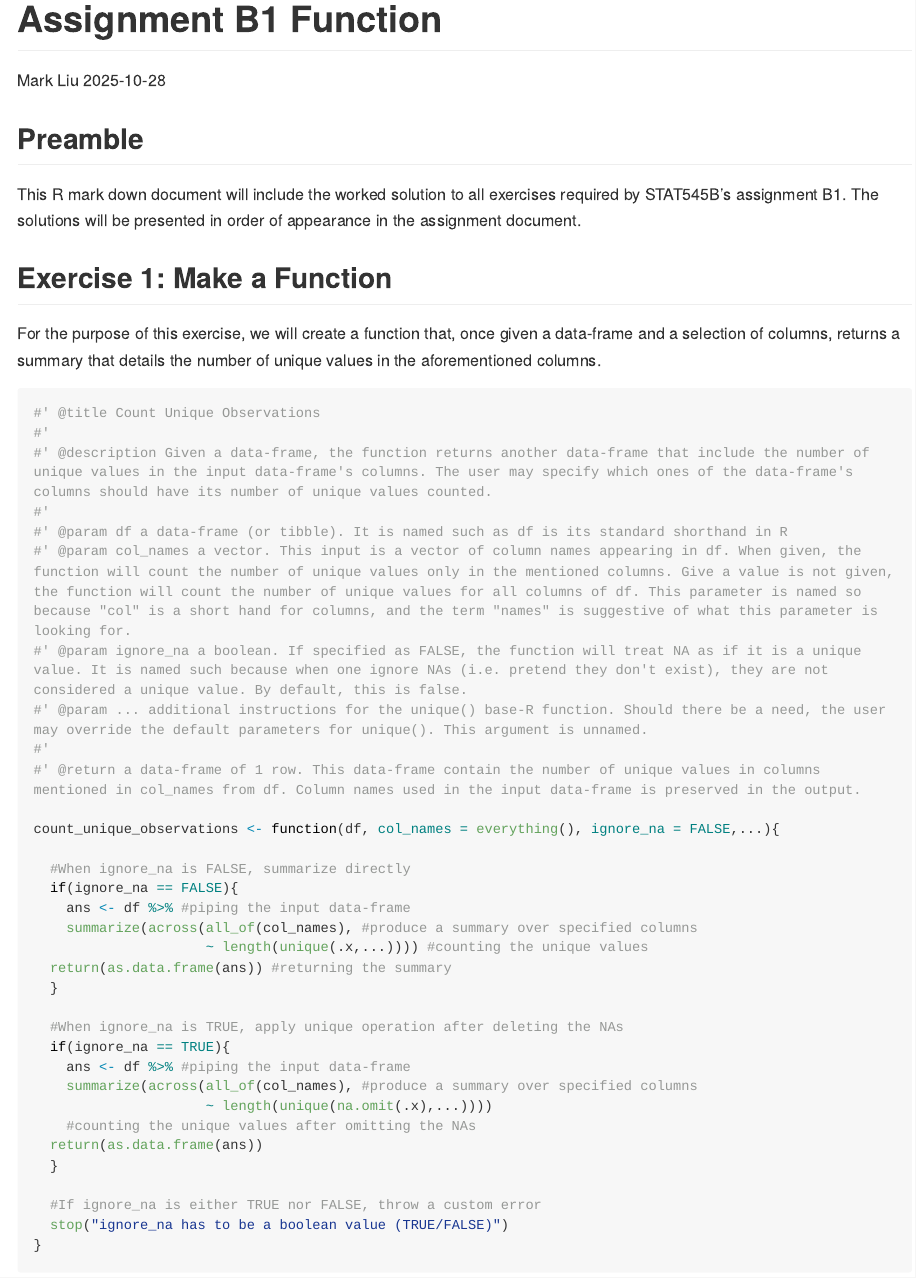
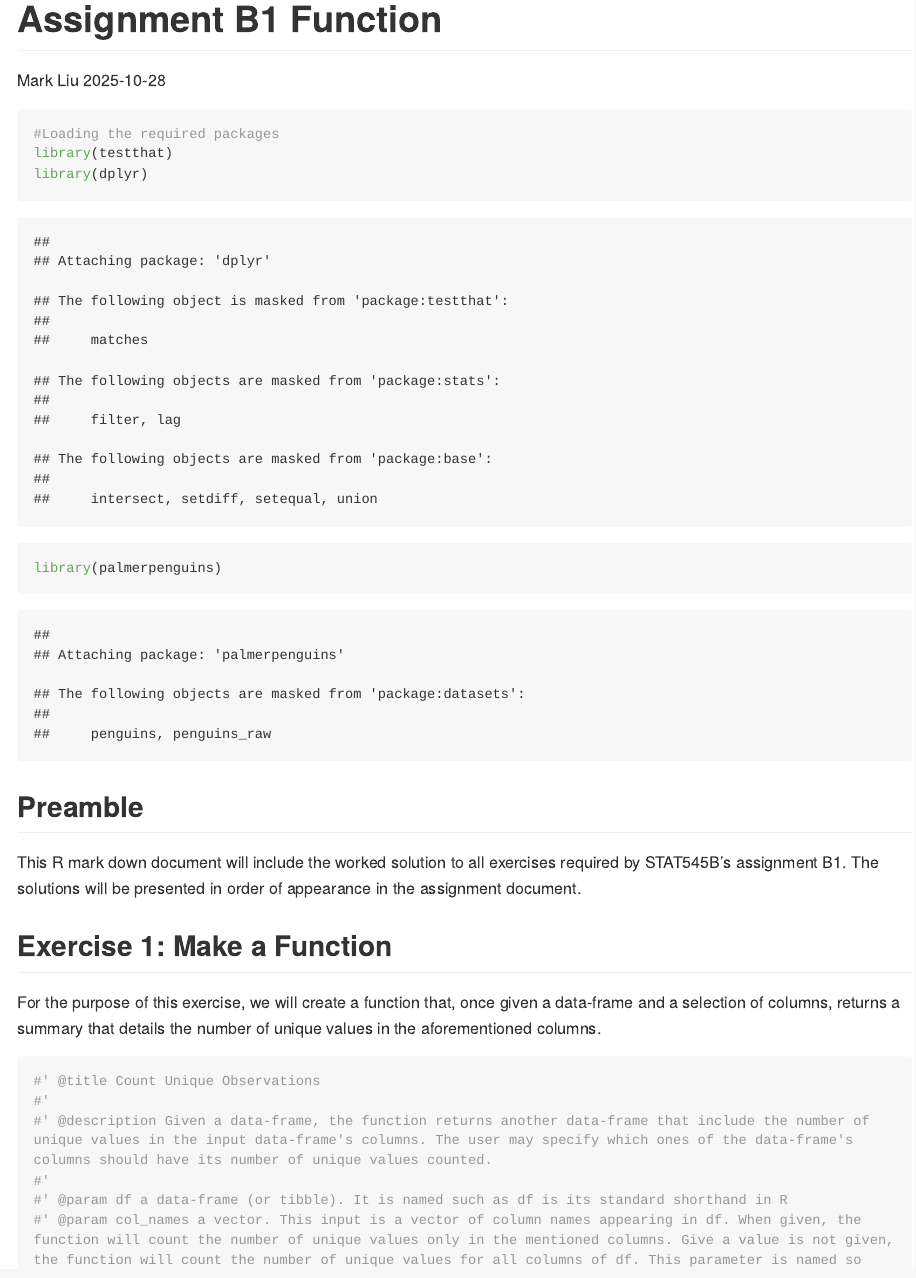
Before and after one commit to stat545ubc-2025/assignment-b1-liumt1573, an R Markdown document (function_main.Rmd): the page in a window 1100 px wide, from its top. Rendered offline with R 4.5, knitr and Pandoc, with nearby package versions; some code elsewhere in the file could not run offline; long lines of code are wrapped.

````diff
--- a/function_main.Rmd
+++ b/function_main.Rmd
@@ -5,12 +5,11 @@
 output: github_document
 ---
 
-```{r setup, include=FALSE}
-knitr::opts_chunk$set(echo = TRUE)
+```{r setup}
+#Loading the required packages
 library(testthat)
 library(dplyr)
 library(palmerpenguins)
-library(testthat)
 ```
 
 ## Preamble
````
Also changed, not shown: README.md.
